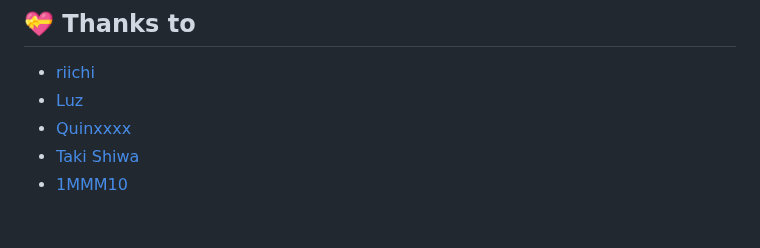
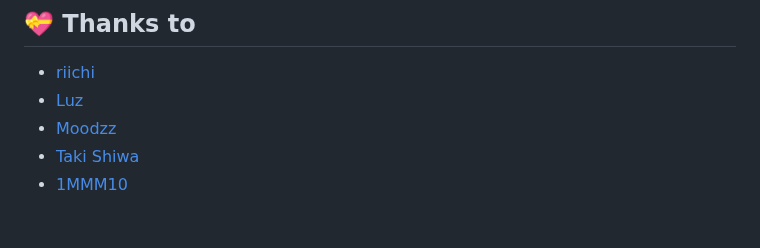
Before and after one commit to catppuccin/vendetta, a Markdown page: README.md, the part around the change. Rendered like a GitHub page.

Commit message:
docs(README): update maintainer link (#31)

```diff
--- a/README.md
+++ b/README.md
@@ -68,7 +68,7 @@
 
 - [riichi](https://github.com/riivx)
 - [Luz](https://github.com/luzikii)
-- [Quinxxxx](https://github.com/Quinxxxx)
+- [Moodzz](https://github.com/Moodzz1)
 - [Taki Shiwa](https://github.com/TakiShiwa)
 - [1MMM10](https://github.com/1MMM10)
 
```
